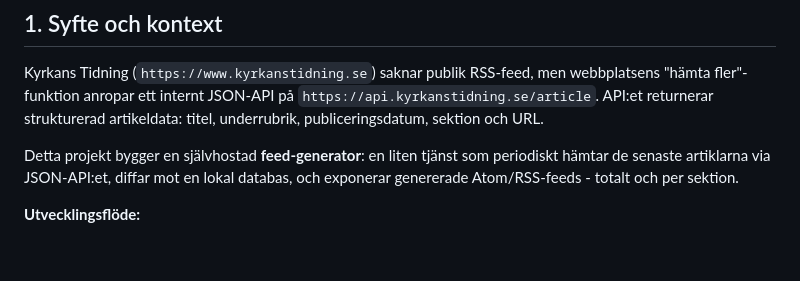
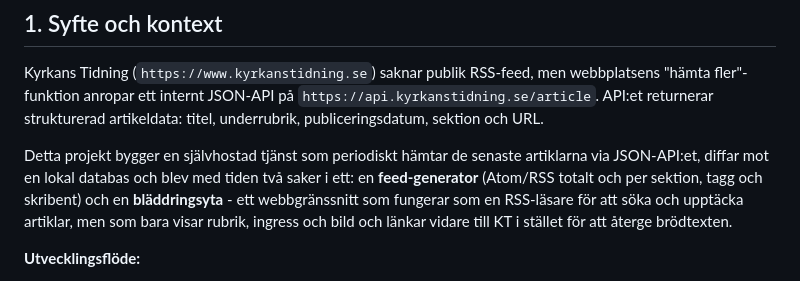
Before and after one commit to Armandur/kt-rss, a Markdown page: docs/SPEC.md, the part around the change. Rendered like a GitHub page; blank space fills up the shorter version.

```diff
--- a/docs/SPEC.md
+++ b/docs/SPEC.md
@@ -17,9 +17,13 @@ webbplatsens "hämta fler"-funktion anropar ett internt JSON-API på
 `https://api.kyrkanstidning.se/article`. API:et returnerar strukturerad
 artikeldata: titel, underrubrik, publiceringsdatum, sektion och URL.
 
-Detta projekt bygger en självhostad **feed-generator**: en liten tjänst som
-periodiskt hämtar de senaste artiklarna via JSON-API:et, diffar mot en lokal
-databas, och exponerar genererade Atom/RSS-feeds - totalt och per sektion.
+Detta projekt bygger en självhostad tjänst som periodiskt hämtar de senaste
+artiklarna via JSON-API:et, diffar mot en lokal databas och blev med tiden
+två saker i ett: en **feed-generator** (Atom/RSS totalt och per sektion,
+tagg och skribent) och en **bläddringsyta** - ett webbgränssnitt som
+fungerar som en RSS-läsare för att söka och upptäcka artiklar, men som bara
+visar rubrik, ingress och bild och länkar vidare till KT i stället för att
+återge brödtexten.
 
 **Utvecklingsflöde:**
 1. Utveckling i en Linux-dev-VM med Claude Code.
```
Also changed, not shown: CLAUDE.md (+10 -3 lines), README.md (+12 -7 lines).
